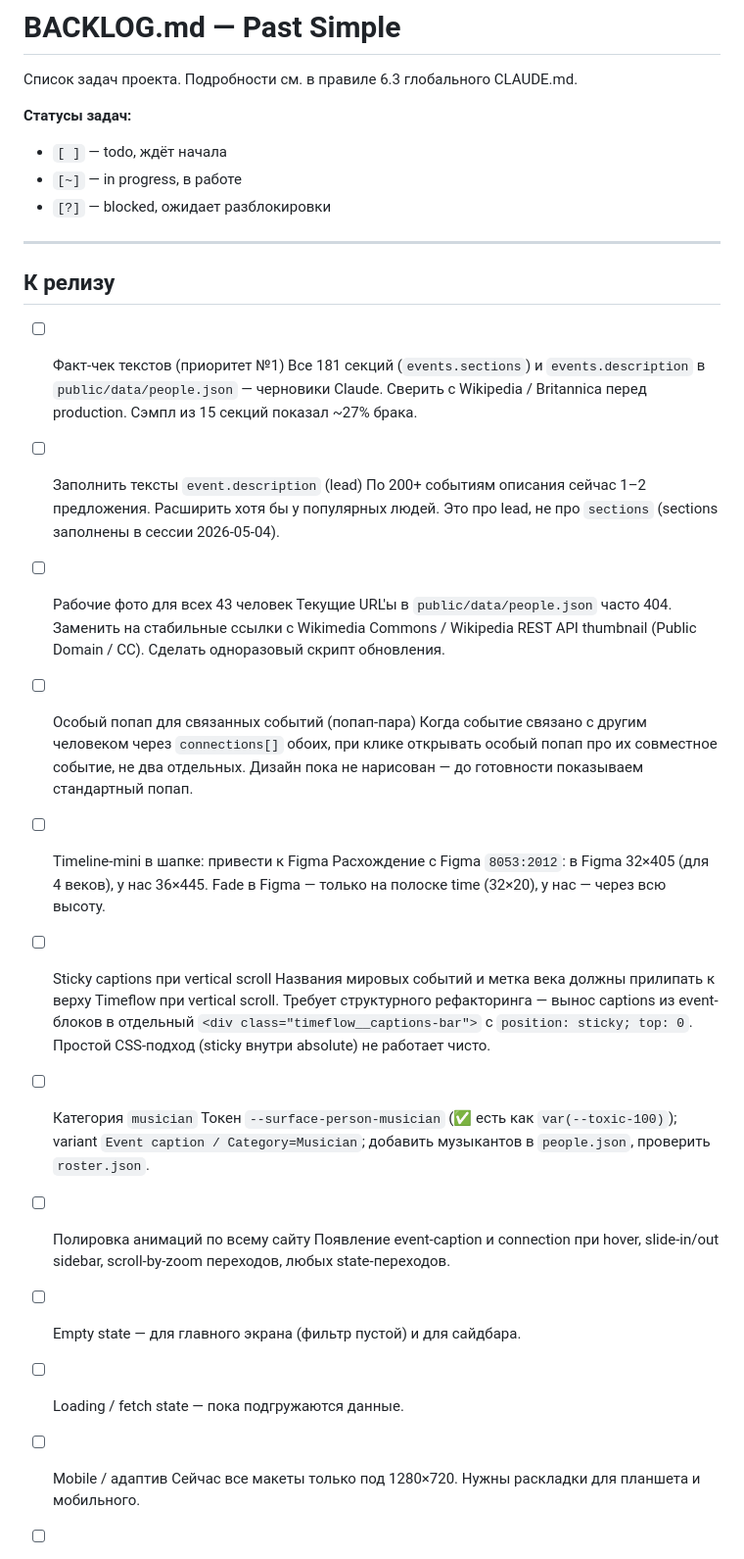
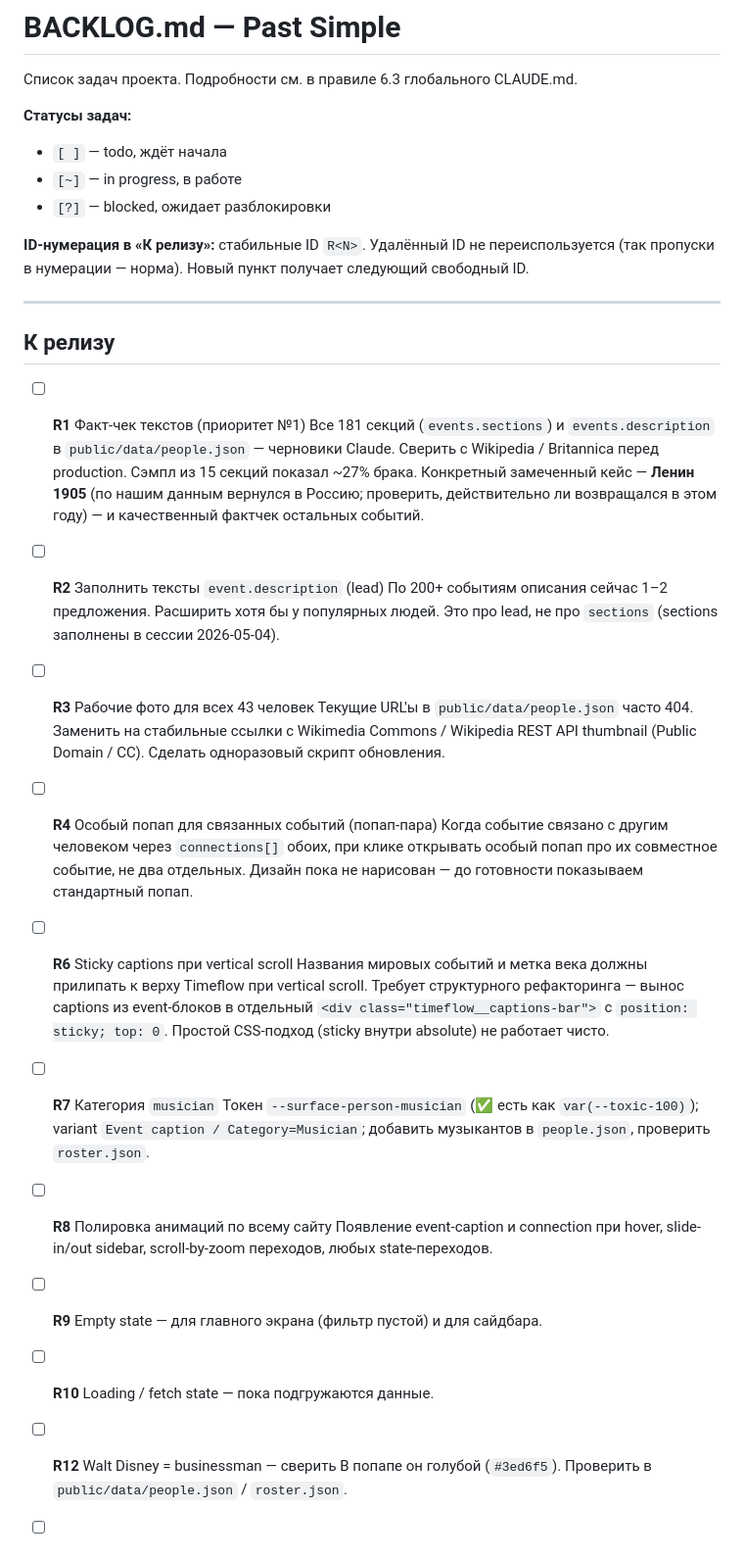
Before and after one commit to Qrootto/chronos, a Markdown page: BACKLOG.md, the part around one of its changes. Shown at 98% size. Drawn GitHub-style.

Commit message:
docs(backlog): actualize pre-release section with stable IDs

```diff
--- a/BACKLOG.md
+++ b/BACKLOG.md
@@ -7,38 +7,37 @@
 - `[~]` — in progress, в работе
 - `[?]` — blocked, ожидает разблокировки
 
+**ID-нумерация в «К релизу»:** стабильные ID `R<N>`. Удалённый ID не переиспользуется (так пропуски в нумерации — норма). Новый пункт получает следующий свободный ID.
+
 ---
 
 ## К релизу
 
-- [ ] Факт-чек текстов (приоритет №1)
-  Все 181 секций (`events.sections`) и `events.description` в `public/data/people.json` — черновики Claude. Сверить с Wikipedia / Britannica перед production. Сэмпл из 15 секций показал ~27% брака.
+- [ ] **R1** Факт-чек текстов (приоритет №1)
+  Все 181 секций (`events.sections`) и `events.description` в `public/data/people.json` — черновики Claude. Сверить с Wikipedia / Britannica перед production. Сэмпл из 15 секций показал ~27% брака. Конкретный замеченный кейс — **Ленин 1905** (по нашим данным вернулся в Россию; проверить, действительно ли возвращался в этом году) — и качественный фактчек остальных событий.
 
-- [ ] Заполнить тексты `event.description` (lead)
+- [ ] **R2** Заполнить тексты `event.description` (lead)
   По 200+ событиям описания сейчас 1–2 предложения. Расширить хотя бы у популярных людей. Это про lead, не про `sections` (sections заполнены в сессии 2026-05-04).
 
-- [ ] Рабочие фото для всех 43 человек
+- [ ] **R3** Рабочие фото для всех 43 человек
   Текущие URL'ы в `public/data/people.json` часто 404. Заменить на стабильные ссылки с Wikimedia Commons / Wikipedia REST API thumbnail (Public Domain / CC). Сделать одноразовый скрипт обновления.
 
-- [ ] Особый попап для связанных событий (попап-пара)
+- [ ] **R4** Особый попап для связанных событий (попап-пара)
   Когда событие связано с другим человеком через `connections[]` обоих, при клике открывать особый попап про их совместное событие, не два отдельных. Дизайн пока не нарисован — до готовности показываем стандартный попап.
 
-- [ ] Timeline-mini в шапке: привести к Figma
-  Расхождение с Figma `8053:2012`: в Figma 32×405 (для 4 веков), у нас 36×445. Fade в Figma — только на полоске time (32×20), у нас — через всю высоту.
-
-- [ ] Sticky captions при vertical scroll
+- [ ] **R6** Sticky captions при vertical scroll
   Названия мировых событий и метка века должны прилипать к верху Timeflow при vertical scroll. Требует структурного рефакторинга — вынос captions из event-блоков в отдельный `<div class="timeflow__captions-bar">` с `position: sticky; top: 0`. Простой CSS-подход (sticky внутри absolute) не работает чисто.
 
-- [ ] Категория `musician`
+- [ ] **R7** Категория `musician`
   Токен `--surface-person-musician` (✅ есть как `var(--toxic-100)`); variant `Event caption / Category=Musician`; добавить музыкантов в `people.json`, проверить `roster.json`.
 
-- [ ] Полировка анимаций по всему сайту
+- [ ] **R8** Полировка анимаций по всему сайту
   Появление event-caption и connection при hover, slide-in/out sidebar, scroll-by-zoom переходов, любых state-переходов.
 
-- [ ] Empty state — для главного экрана (фильтр пустой) и для сайдбара.
+- [ ] **R9** Empty state — для главного экрана (фильтр пустой) и для сайдбара.
 
-- [ ] Loading / fetch state — пока подгружаются данные.
+- [ ] **R10** Loading / fetch state — пока подгружаются данные.
 
-- [ ] Mobile / адаптив
-  Сейчас все макеты только под 1280×720. Нужны раскладки для планшета и мобильного.
+- [ ] **R12** Walt Disney = businessman — сверить
+  В попапе он голубой (`#3ed6f5`). Проверить в `public/data/people.json` / `roster.json`.
 
```
Also changed, not shown: other parts of BACKLOG.md (+33 -2 lines).
